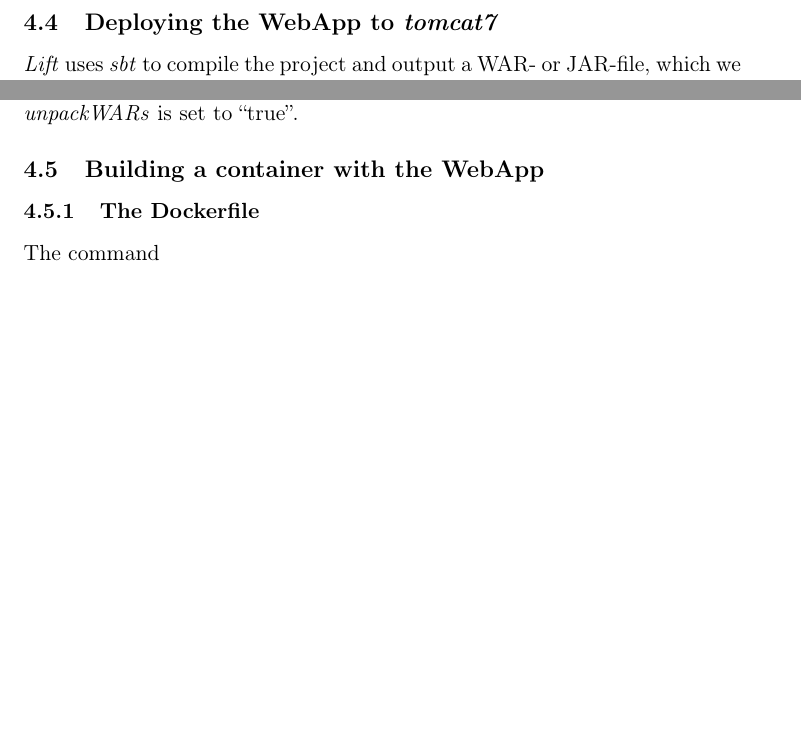
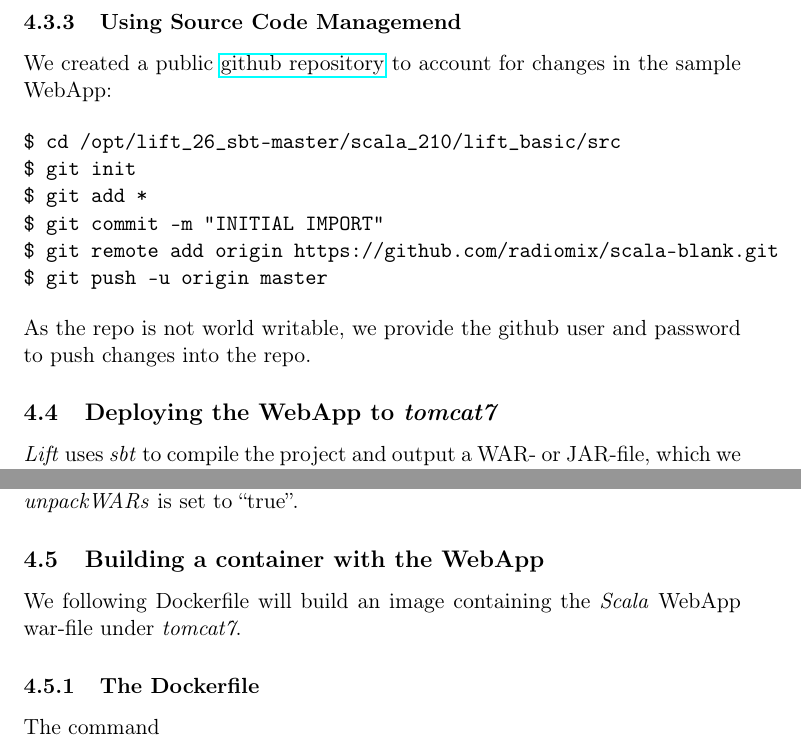
Before and after one commit to radiomix/poc-docker-jenkins, a LaTeX document (README.tex): two parts of page 19 of 22 before the commit and two parts of page 19 of 23 after it, joined at a grey line, cut at the place of the change, the shorter picture padded with empty space. Compiled offline with pdfLaTeX.

Commit message:
minor docu changes
Former-commit-id: 6ea878a9e7b39abfc12f37ec8c51789d5b2fc4b4

```diff
--- a/README.tex
+++ b/README.tex
@@ -622,12 +622,26 @@ $ unzip -d /opt/ /tmp/master.zip
 The first time this process may take several minutes to download \emph{maven} and the \emph{Scala}-files. Later calls only compile the relevant jar- and war-files. To compile the WebApp we type:
 
 \begin{verbatim}
-$  cd /opt/lift_26_sbt-master/scala_210/lift_basic/ && ./sbt compile
+$ cd /opt/lift_26_sbt-master/scala_210/lift_basic/ && ./sbt compile
 \end{verbatim}
 
 \href{http:///Lift/web.net/getting_started}{/Lift/ web framework}  will download \emph{sbt}, \emph{Scala} and the necessary dependencies and compile the War-File \textbf{/opt/lift\_26\_sbt-master/scala\_210/lift\_basic/target/scala-2.10/lift-2.6-starter-template$_2$.10-0.0.3.war}.
 
 By typing \texttt{/opt/lift\_26\_sbt-master/scala\_210/lift\_basic/sbt  start} we should be able to see the WebApp at \href{http://localhost:8080}{http://localhost:8080}. To exit just type \texttt{exit}. The source of this WebApp is under \textbf{/opt/lift\_26\_sbt-master/scala\_210/lift\_basic/src/main/webapp/}. To prove the concept, we will later just change \emph{index.html}.
+\subsubsection{Using Source Code Managemend}
+\label{sec-4-3-3}
+
+We created a public  \href{https://github.com/radiomix/scala-basic.git}{github repository} to account for changes in the sample WebApp:
+
+\begin{verbatim}
+$ cd /opt/lift_26_sbt-master/scala_210/lift_basic/src
+$ git init
+$ git add *
+$ git commit -m "INITIAL IMPORT"
+$ git remote add origin https://github.com/radiomix/scala-blank.git
+$ git push -u origin master
+\end{verbatim}
+As the repo is not world writable, we provide the github user and password to push changes into the repo.
 \subsection{Deploying the WebApp to \emph{tomcat7}}
 \label{sec-4-4}
 
@@ -643,6 +657,8 @@ $ service tomcat7 restart
 This copies the war-file and restarts \emph{tomcat7}. To see the WebApp direct your browser to \href{http://localhost:8080/lift_basic/}{http://localhost:8080/lift\_basic/}. There is no need to restart \emph{tomcat} manually, as the \emph{autoDeploy} attribute is set to ``true'' in file \textbf{/etc/tomcat7/server.xml}. \emph{tomcat} even unpacks war-files if attribute \emph{unpackWARs} is set to ``true''.
 \subsection{Building a container with the WebApp}
 \label{sec-4-5}
+
+We following Dockerfile will build an image containing the \emph{Scala} WebApp war-file under \emph{tomcat7}.
 \subsubsection{The Dockerfile}
 \label{sec-4-5-1}
 
```
Also changed, not shown: README.pdf, README.tex (2 more changed lines), 1 other file.
